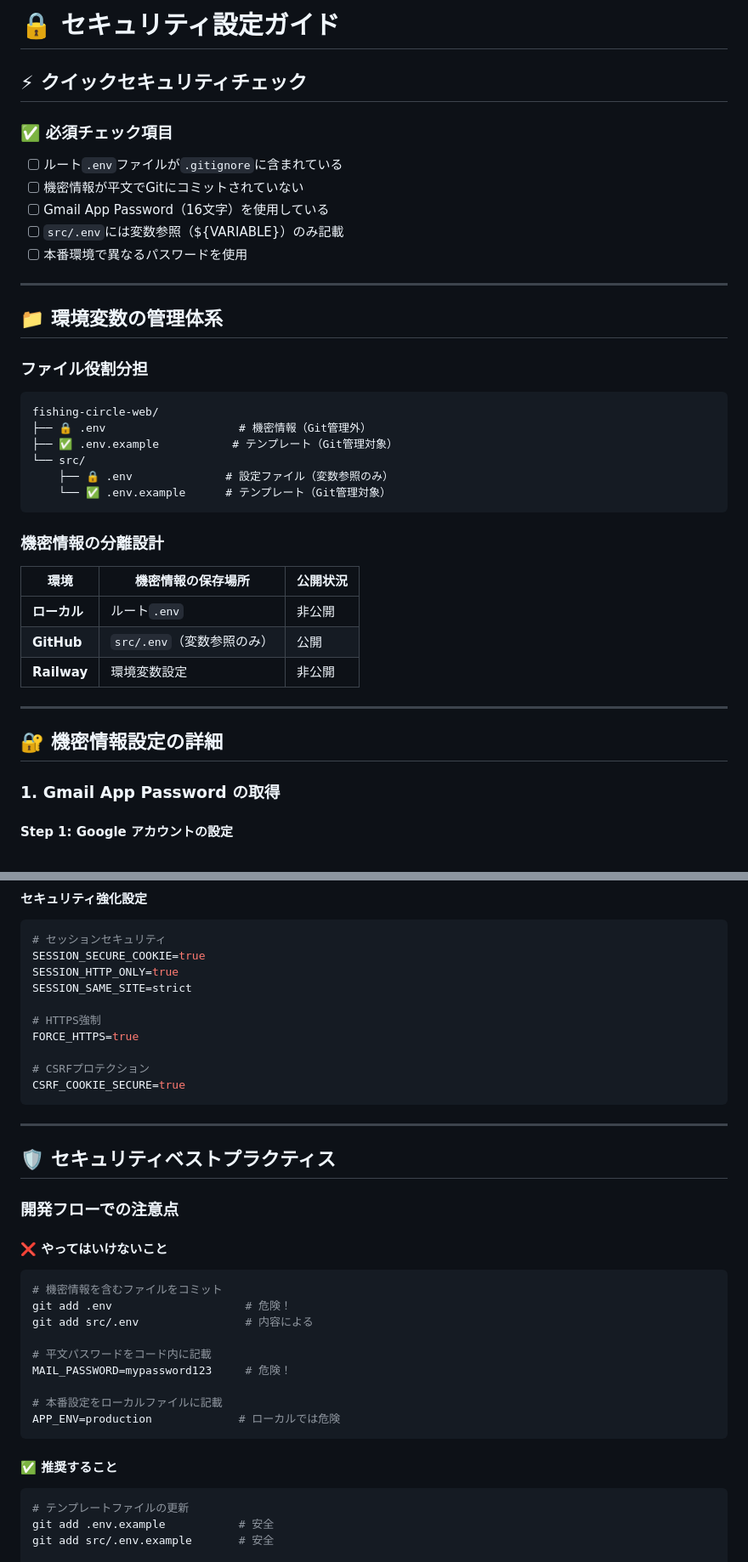
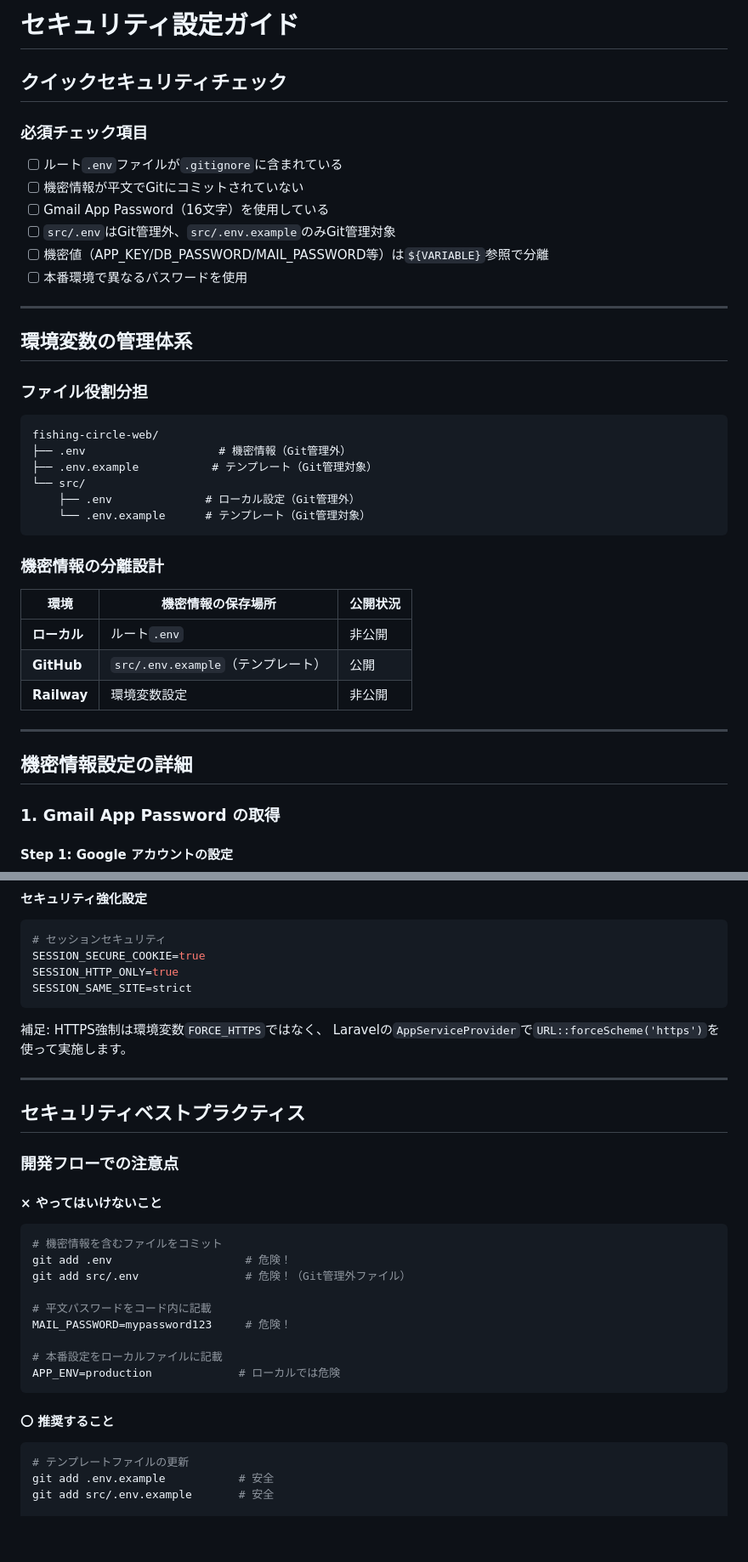
Before and after one commit to Tomo-53/fishing-circle-web, a Markdown page: SECURITY.md, 2 parts joined by grey strips. Shown at 85% size. Drawn GitHub-style; blank space fills up the shorter version.

````diff
--- a/SECURITY.md
+++ b/SECURITY.md
@@ -1,38 +1,39 @@
-# 🔒 セキュリティ設定ガイド
+# セキュリティ設定ガイド
 
-## ⚡ クイックセキュリティチェック
+## クイックセキュリティチェック
 
-### ✅ 必須チェック項目
+### 必須チェック項目
 - [ ] ルート`.env`ファイルが`.gitignore`に含まれている
 - [ ] 機密情報が平文でGitにコミットされていない
 - [ ] Gmail App Password（16文字）を使用している
-- [ ] `src/.env`には変数参照（${VARIABLE}）のみ記載
+- [ ] `src/.env`はGit管理外、`src/.env.example`のみGit管理対象
+- [ ] 機密値（APP_KEY/DB_PASSWORD/MAIL_PASSWORD等）は`${VARIABLE}`参照で分離
 - [ ] 本番環境で異なるパスワードを使用
 
 ---
 
-## 📁 環境変数の管理体系
+##  環境変数の管理体系
 
 ### ファイル役割分担
 ```
 fishing-circle-web/
-├── 🔒 .env                    # 機密情報（Git管理外）
-├── ✅ .env.example           # テンプレート（Git管理対象）
+├── .env                    # 機密情報（Git管理外）
+├── .env.example           # テンプレート（Git管理対象）
 └── src/
-    ├── 🔒 .env              # 設定ファイル（変数参照のみ）
-    └── ✅ .env.example      # テンプレート（Git管理対象）
+    ├── .env              # ローカル設定（Git管理外）
+    └── .env.example      # テンプレート（Git管理対象）
 ```
 
 ### 機密情報の分離設計
 | 環境 | 機密情報の保存場所 | 公開状況 |
 |------|-------------------|----------|
 | **ローカル** | ルート`.env` | 非公開 |
-| **GitHub** | `src/.env`（変数参照のみ） | 公開 |
+| **GitHub** | `src/.env.example`（テンプレート） | 公開 |
 | **Railway** | 環境変数設定 | 非公開 |
 
 ---
 
-## 🔐 機密情報設定の詳細
+##  機密情報設定の詳細
 
 ### 1. Gmail App Password の取得
 
@@ -129,25 +130,22 @@ DB_PASSWORD=${{MySQL.MYSQL_PASSWORD}}
 SESSION_SECURE_COOKIE=true
 SESSION_HTTP_ONLY=true
 SESSION_SAME_SITE=strict
+```
 
-# HTTPS強制
-FORCE_HTTPS=true
-
-# CSRFプロテクション
-CSRF_COOKIE_SECURE=true
-```
+補足: HTTPS強制は環境変数`FORCE_HTTPS`ではなく、
+Laravelの`AppServiceProvider`で`URL::forceScheme('https')`を使って実施します。
 
 ---
 
-## 🛡️ セキュリティベストプラクティス
+##  セキュリティベストプラクティス
 
 ### 開発フローでの注意点
 
-#### ❌ やってはいけないこと
+#### × やってはいけないこと
 ```bash
 # 機密情報を含むファイルをコミット
 git add .env                    # 危険！
-git add src/.env                # 内容による
+git add src/.env                # 危険！（Git管理外ファイル）
 
 # 平文パスワードをコード内に記載
 MAIL_PASSWORD=mypassword123     # 危険！
@@ -156,7 +154,7 @@ MAIL_PASSWORD=mypassword123     # 危険！
 APP_ENV=production             # ローカルでは危険
 ```
 
-#### ✅ 推奨すること
+#### 〇 推奨すること
 ```bash
 # テンプレートファイルの更新
 git add .env.example           # 安全
````
Also changed, not shown: other parts of SECURITY.md (+3 -80 lines), SETUP.md (+8 -6 lines).
